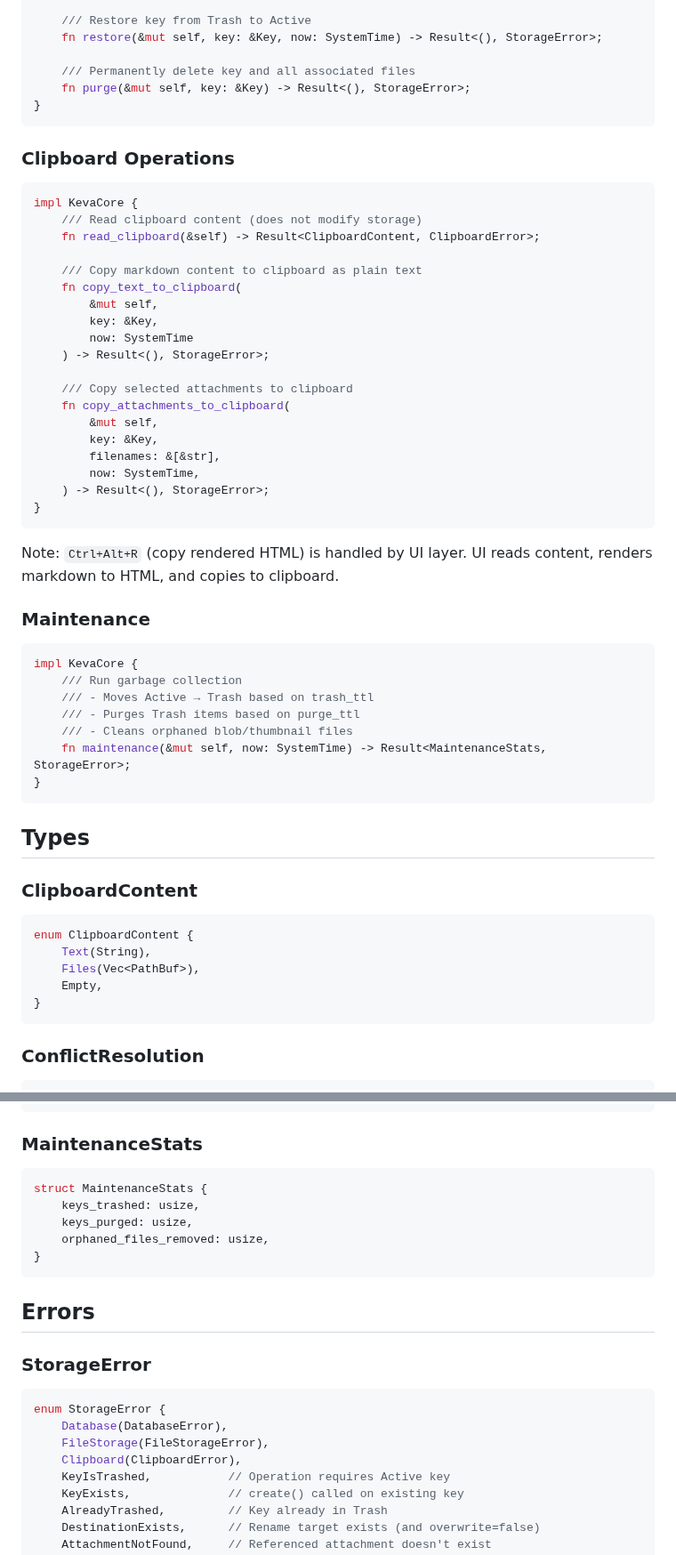
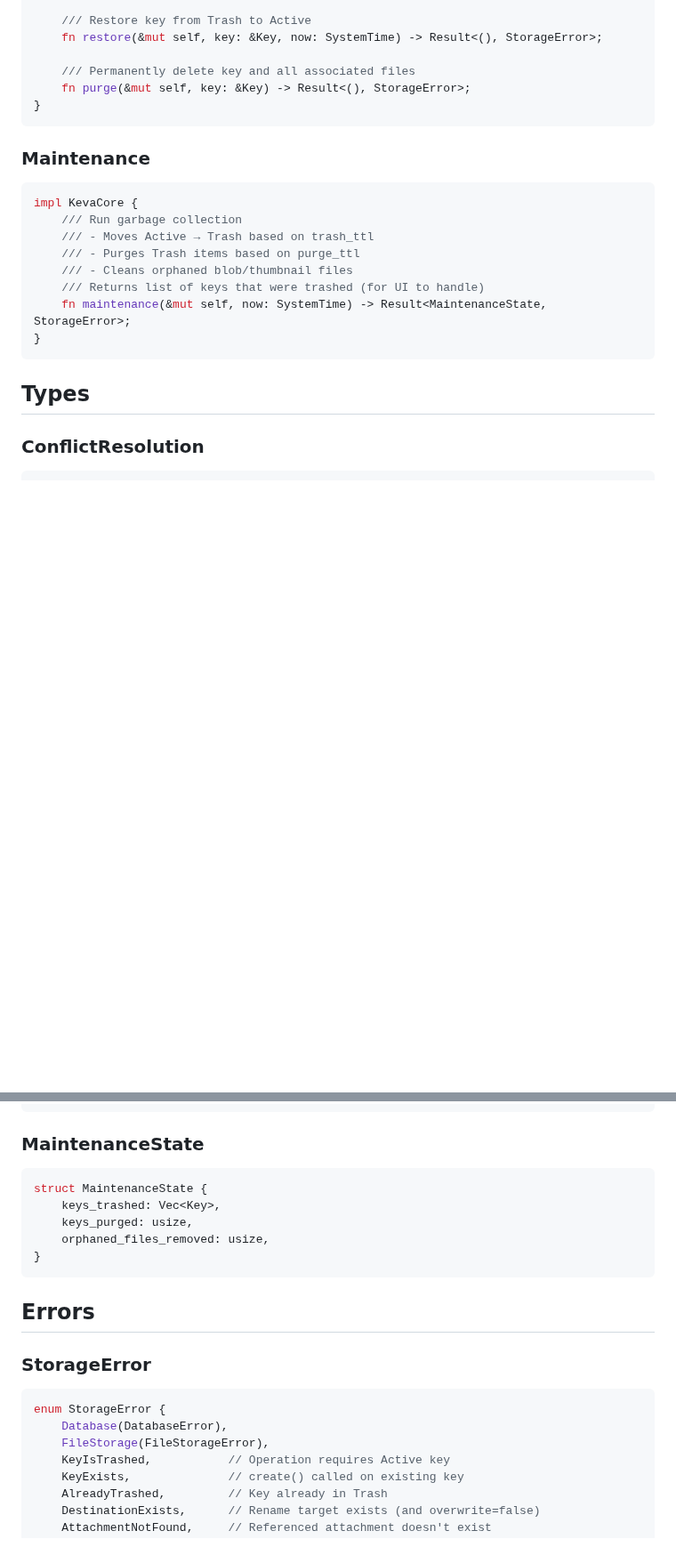
Before and after one commit to ik1ne/keva, a Markdown page: keva_core.md, 2 parts joined by grey strips. Shown at 89% size. Rendered like a GitHub page; blank space fills up the shorter version.

Commit message:
adjusting milestones

````diff
--- a/keva_core.md
+++ b/keva_core.md
@@ -293,33 +293,6 @@ impl KevaCore {
 }
 ```
 
-### Clipboard Operations
-
-```rust
-impl KevaCore {
-    /// Read clipboard content (does not modify storage)
-    fn read_clipboard(&self) -> Result<ClipboardContent, ClipboardError>;
-
-    /// Copy markdown content to clipboard as plain text
-    fn copy_text_to_clipboard(
-        &mut self,
-        key: &Key,
-        now: SystemTime
-    ) -> Result<(), StorageError>;
-
-    /// Copy selected attachments to clipboard
-    fn copy_attachments_to_clipboard(
-        &mut self,
-        key: &Key,
-        filenames: &[&str],
-        now: SystemTime,
-    ) -> Result<(), StorageError>;
-}
-```
-
-Note: `Ctrl+Alt+R` (copy rendered HTML) is handled by UI layer. UI reads content, renders markdown to HTML, and copies
-to clipboard.
-
 ### Maintenance
 
 ```rust
@@ -328,21 +301,12 @@ impl KevaCore {
     /// - Moves Active → Trash based on trash_ttl
     /// - Purges Trash items based on purge_ttl
     /// - Cleans orphaned blob/thumbnail files
-    fn maintenance(&mut self, now: SystemTime) -> Result<MaintenanceStats, StorageError>;
+    /// Returns list of keys that were trashed (for UI to handle)
+    fn maintenance(&mut self, now: SystemTime) -> Result<MaintenanceState, StorageError>;
 }
 ```
 
 ## Types
-
-### ClipboardContent
-
-```rust
-enum ClipboardContent {
-    Text(String),
-    Files(Vec<PathBuf>),
-    Empty,
-}
-```
 
 ### ConflictResolution
 
@@ -366,11 +330,11 @@ enum AddResult {
 }
 ```
 
-### MaintenanceStats
+### MaintenanceState
 
 ```rust
-struct MaintenanceStats {
-    keys_trashed: usize,
+struct MaintenanceState {
+    keys_trashed: Vec<Key>,
     keys_purged: usize,
     orphaned_files_removed: usize,
 }
@@ -384,7 +348,6 @@ struct MaintenanceStats {
 enum StorageError {
     Database(DatabaseError),
     FileStorage(FileStorageError),
-    Clipboard(ClipboardError),
     KeyIsTrashed,           // Operation requires Active key
     KeyExists,              // create() called on existing key
     AlreadyTrashed,         // Key already in Trash
````
Also changed, not shown: other parts of keva_core.md (+6 -19 lines).
